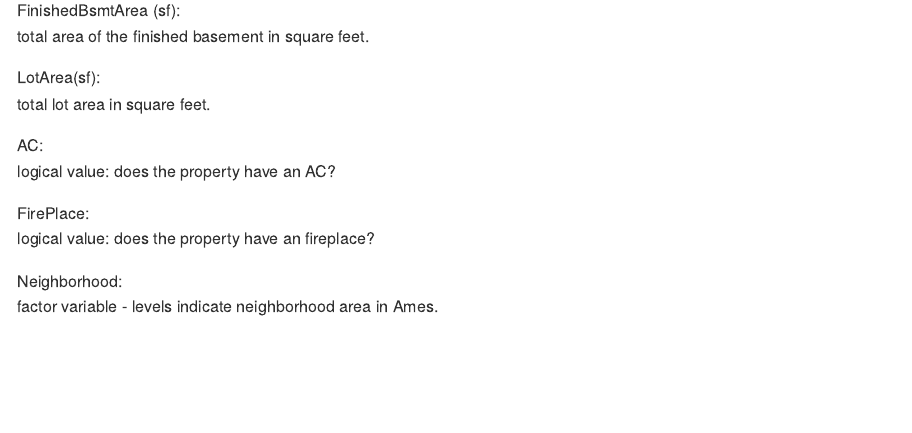
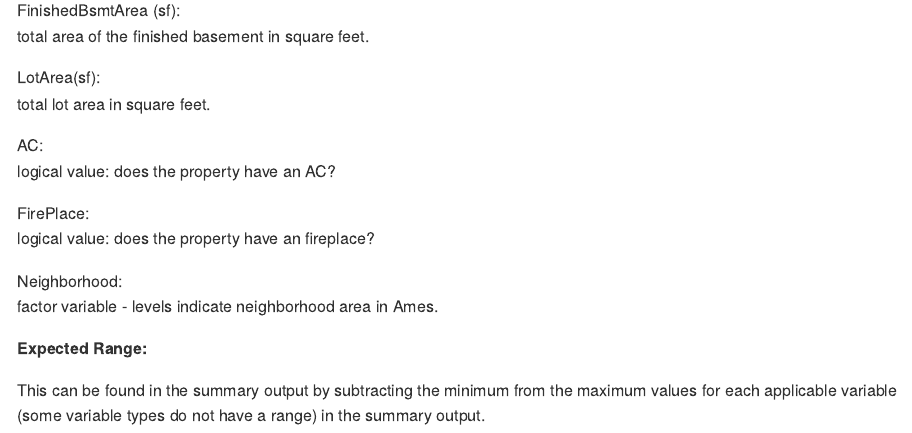
Before and after one commit to DS202-at-ISU/lab-2-lab2_team16, an R Markdown document (README.Rmd): the page in a window 1100 px wide, from 3720 px down. The pictures show the output file README.md that the author committed with the source, drawn offline in the style of GitHub.

Commit message:
Question 1 Finish

````diff
--- a/README.Rmd
+++ b/README.Rmd
@@ -136,3 +136,11 @@ FirePlace:
 Neighborhood:
 
 :   factor variable - levels indicate neighborhood area in Ames.
+
+**Expected Range:**
+
+This can be found in the summary output by subtracting the minimum from the maximum values for each applicable variable (some variable types do not have a range) in the summary output.
+
+```{r}
+
+```
````
Also changed, not shown: README.md.
